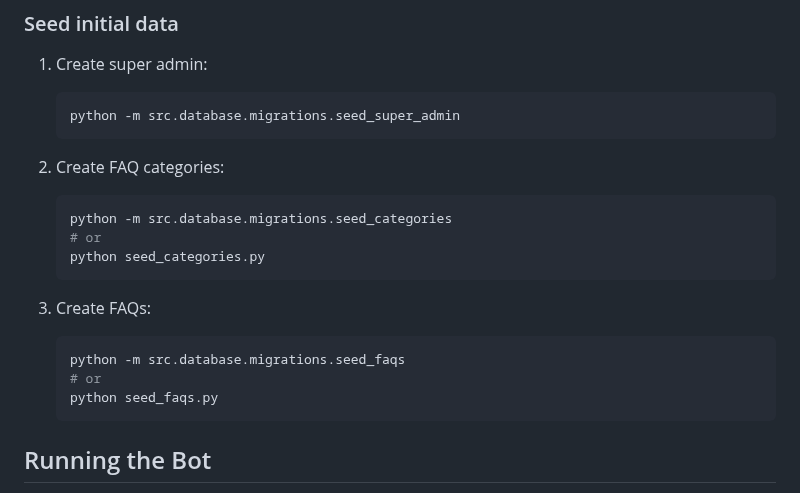
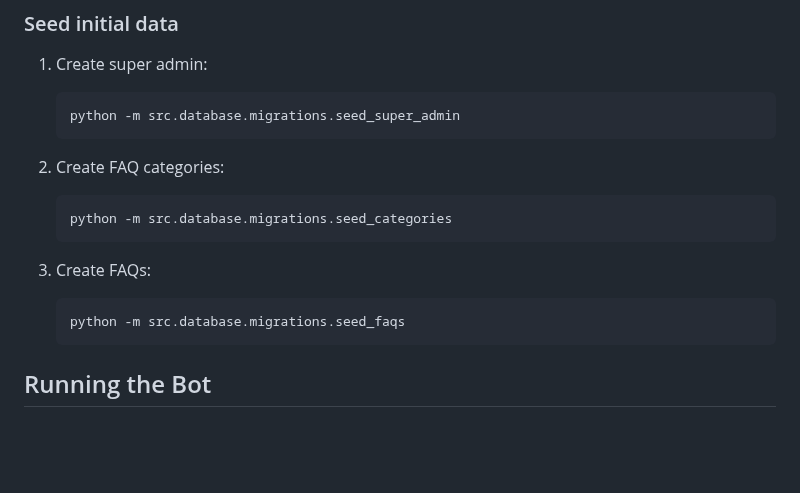
Before and after one commit to Keanghao16/ibs_info_chatbot, a Markdown page: README.md, the part around the change. Rendered like a GitHub page; blank space fills up the shorter version.

````diff
--- a/README.md
+++ b/README.md
@@ -127,15 +127,11 @@ python -m src.database.migrations.recreate_tables
 2. Create FAQ categories:
    ```bash
    python -m src.database.migrations.seed_categories
-   # or
-   python seed_categories.py
    ```
 
 3. Create FAQs:
    ```bash
    python -m src.database.migrations.seed_faqs
-   # or
-   python seed_faqs.py
    ```
 
 ## Running the Bot
````
